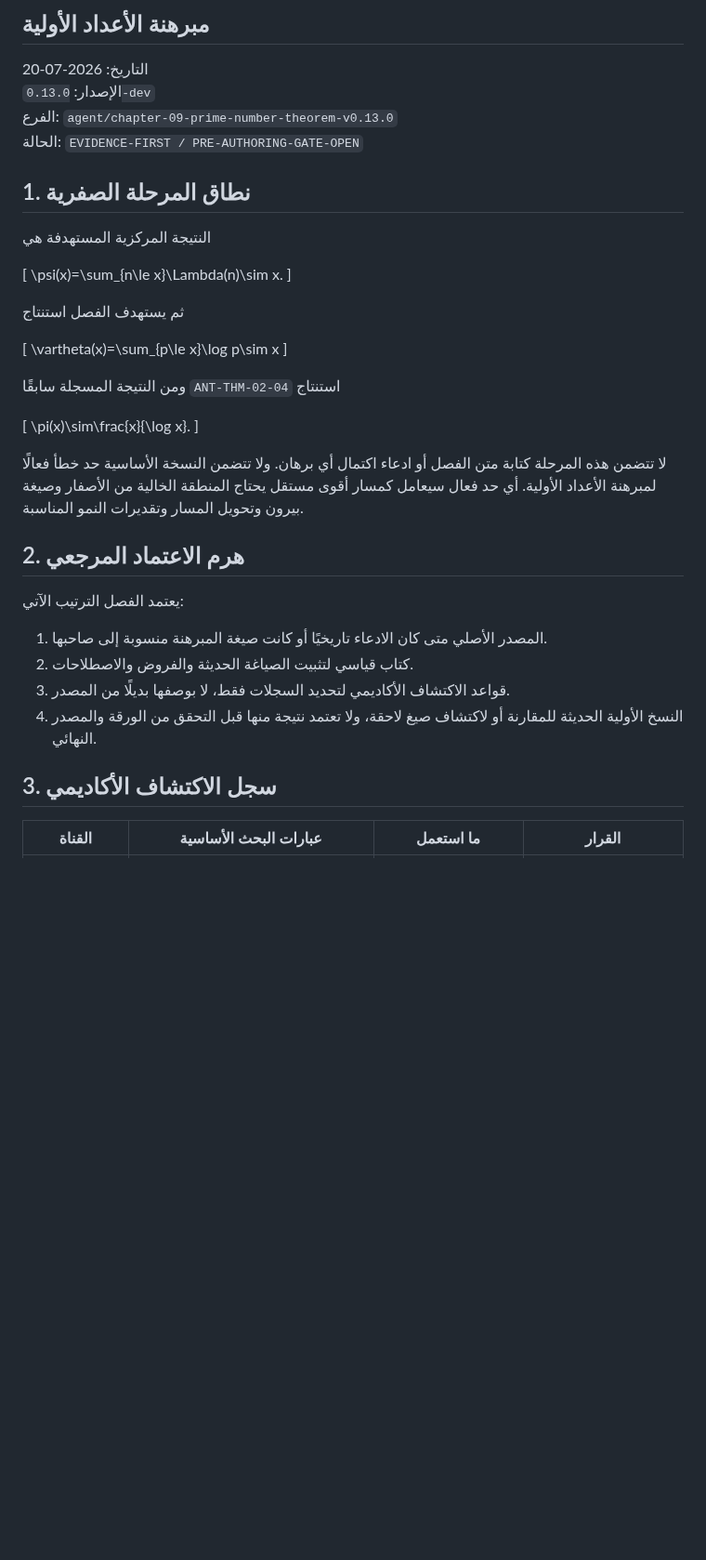
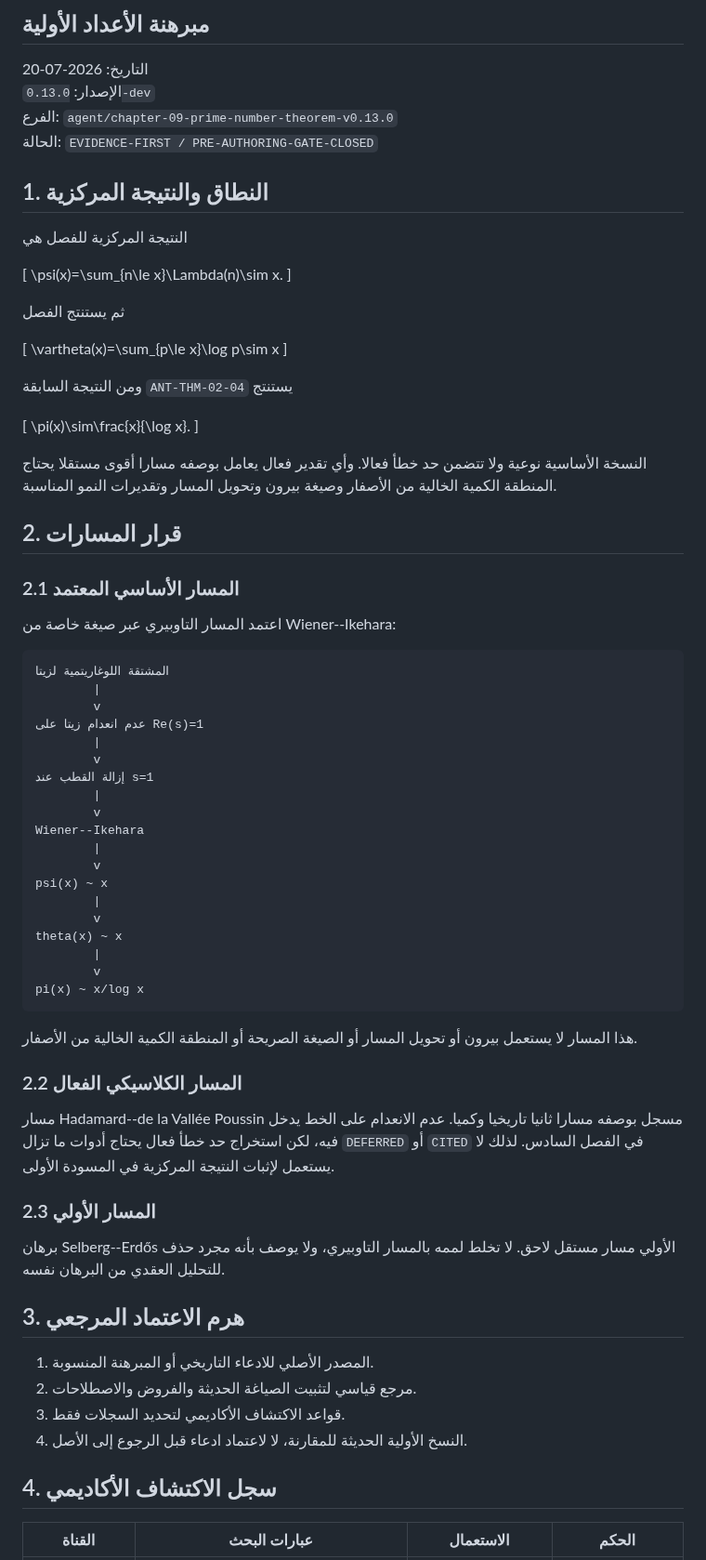
Before and after one commit to mesuef1974/analytic-number-theory-encyclopedia-ar, a Markdown page: research/literature-reviews/chapter-09-prime-number-theorem-evidence.md, the part around one of its changes. Shown at 93% size. Rendered like a GitHub page; blank space fills up the shorter version.

````diff
--- a/research/literature-reviews/chapter-09-prime-number-theorem-evidence.md
+++ b/research/literature-reviews/chapter-09-prime-number-theorem-evidence.md
@@ -5,45 +5,83 @@
 التاريخ: 2026-07-20
 الإصدار: `0.13.0-dev`
 الفرع: `agent/chapter-09-prime-number-theorem-v0.13.0`
-الحالة: `EVIDENCE-FIRST / PRE-AUTHORING-GATE-OPEN`
+الحالة: `EVIDENCE-FIRST / PRE-AUTHORING-GATE-CLOSED`
 
-## 1. نطاق المرحلة الصفرية
+## 1. النطاق والنتيجة المركزية
 
-النتيجة المركزية المستهدفة هي
+النتيجة المركزية للفصل هي
 
 \[
 \psi(x)=\sum_{n\le x}\Lambda(n)\sim x.
 \]
 
-ثم يستهدف الفصل استنتاج
+ثم يستنتج الفصل
 
 \[
 \vartheta(x)=\sum_{p\le x}\log p\sim x
 \]
 
-ومن النتيجة المسجلة سابقًا `ANT-THM-02-04` استنتاج
+ومن النتيجة السابقة `ANT-THM-02-04` يستنتج
 
 \[
 \pi(x)\sim\frac{x}{\log x}.
 \]
 
-لا تتضمن هذه المرحلة كتابة متن الفصل أو ادعاء اكتمال أي برهان. ولا تتضمن
-النسخة الأساسية حد خطأ فعالًا لمبرهنة الأعداد الأولية. أي حد فعال سيعامل
-كمسار أقوى مستقل يحتاج المنطقة الخالية من الأصفار وصيغة بيرون وتحويل
-المسار وتقديرات النمو المناسبة.
+النسخة الأساسية نوعية ولا تتضمن حد خطأ فعالا. وأي تقدير فعال يعامل بوصفه
+مسارا أقوى مستقلا يحتاج المنطقة الكمية الخالية من الأصفار وصيغة بيرون
+وتحويل المسار وتقديرات النمو المناسبة.
 
-## 2. هرم الاعتماد المرجعي
+## 2. قرار المسارات
 
-يعتمد الفصل الترتيب الآتي:
+### 2.1 المسار الأساسي المعتمد
 
-1. المصدر الأصلي متى كان الادعاء تاريخيًا أو كانت صيغة المبرهنة منسوبة إلى
-   صاحبها.
-2. كتاب قياسي لتثبيت الصياغة الحديثة والفروض والاصطلاحات.
-3. قواعد الاكتشاف الأكاديمي لتحديد السجلات فقط، لا بوصفها بديلًا من المصدر.
-4. النسخ الأولية الحديثة للمقارنة أو لاكتشاف صيغ لاحقة، ولا تعتمد نتيجة
-   منها قبل التحقق من الورقة والمصدر النهائي.
+اعتمد المسار التاوبيري عبر صيغة خاصة من Wiener--Ikehara:
 
-## 3. سجل الاكتشاف الأكاديمي
+```text
+المشتقة اللوغاريتمية لزيتا
+        |
+        v
+عدم انعدام زيتا على Re(s)=1
+        |
+        v
+إزالة القطب عند s=1
+        |
+        v
+Wiener--Ikehara
+        |
+        v
+psi(x) ~ x
+        |
+        v
+theta(x) ~ x
+        |
+        v
+pi(x) ~ x/log x
+```
 
-| القناة | عبارات البحث الأساسية | ما استعمل | القرار |
+هذا المسار لا يستعمل بيرون أو تحويل المسار أو الصيغة الصريحة أو المنطقة
+الكمية الخالية من الأصفار.
+
+### 2.2 المسار الكلاسيكي الفعال
+
+مسار Hadamard--de la Vallée Poussin مسجل بوصفه مسارا ثانيا تاريخيا وكميا.
+عدم الانعدام على الخط يدخل فيه، لكن استخراج حد خطأ فعال يحتاج أدوات ما تزال
+`DEFERRED` أو `CITED` في الفصل السادس. لذلك لا يستعمل لإثبات النتيجة
+المركزية في المسودة الأولى.
+
+### 2.3 المسار الأولي
+
+برهان Selberg--Erdős الأولي مسار مستقل لاحق. لا تخلط لممه بالمسار
+التاوبيري، ولا يوصف بأنه مجرد حذف للتحليل العقدي من البرهان نفسه.
+
+## 3. هرم الاعتماد المرجعي
+
+1. المصدر الأصلي للادعاء التاريخي أو المبرهنة المنسوبة.
+2. مرجع قياسي لتثبيت الصياغة الحديثة والفروض والاصطلاحات.
+3. قواعد الاكتشاف الأكاديمي لتحديد السجلات فقط.
+4. النسخ الأولية الحديثة للمقارنة، لا لاعتماد ادعاء قبل الرجوع إلى الأصل.
+
+## 4. سجل الاكتشاف الأكاديمي
+
+| القناة | عبارات البحث | الاستعمال | الحكم |
 |---|---|---|---|
````
Also changed, not shown: other parts of research/literature-reviews/chapter-09-prime-number-theorem-evidence.md (+132 -103 lines).
